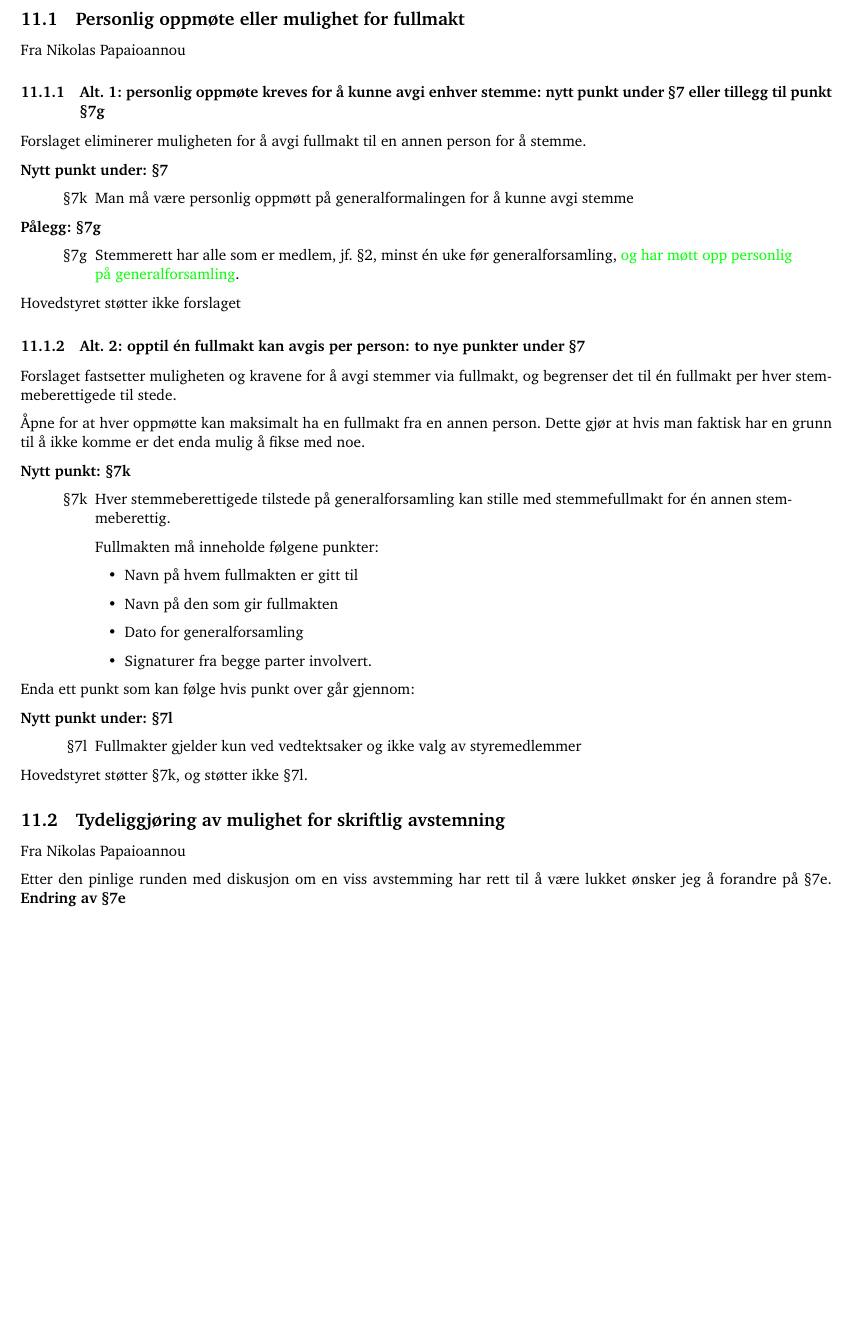
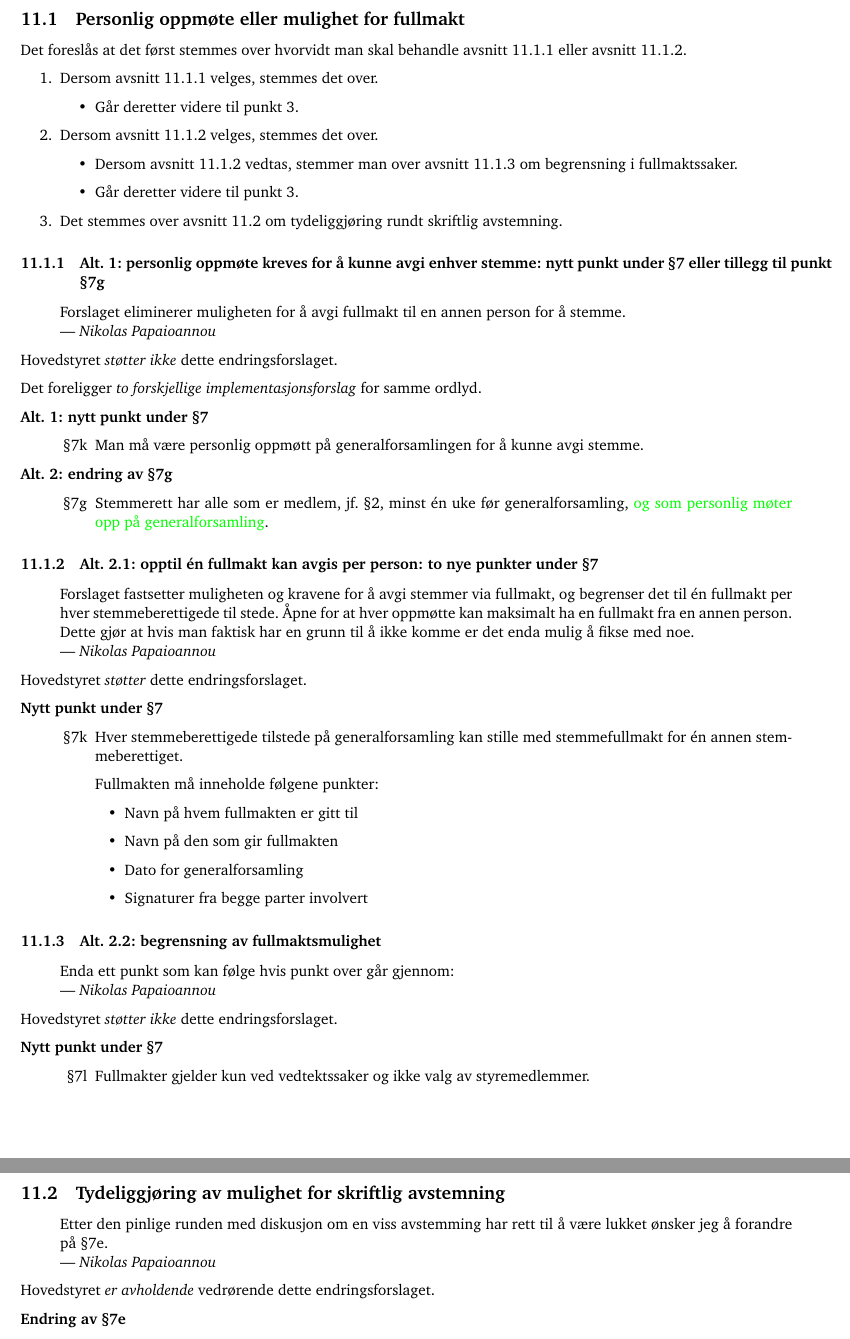
Before and after one commit to cybernetisk/docs, a LaTeX document (generalforsamling/dagsorden-19v.tex): part of page 8 of 10 before the commit and two parts of pages 8 and 9 of 11 after it, the two joined at a grey line, cut so that both start at the same text, the shorter picture padded with empty space. Compiled offline with pdfLaTeX.

Commit message:
Oppdatert vedtektsforslagene

```diff
--- a/generalforsamling/dagsorden-19v.tex
+++ b/generalforsamling/dagsorden-19v.tex
@@ -10,7 +10,7 @@
 }
 % Andre pakker
 \usepackage[cm]{fullpage}
-\usepackage{parskip,multicol,textcomp,amssymb,graphicx,color,enumitem}
+\usepackage{parskip,multicol,textcomp,amssymb,graphicx,color,enumitem,cleveref}
 % - Korreksjon av fotnoter i seksjoner/overskrifter
 \usepackage[stable]{footmisc}
 % - Skrifttype
@@ -211,71 +211,105 @@ Alle verv som er til valg i kjellerstyret gjelder for ett semester av gangen. Me
 \section{Vedtektsforslag}
 
 \subsection{Personlig oppmøte eller mulighet for fullmakt}
-Fra Nikolas Papaioannou
+
+Det foreslås at det først stemmes over hvorvidt man skal behandle \cref{sec:no-full} eller \cref{sec:full}.
+
+\begin{enumerate}
+	\item Dersom \cref{sec:no-full} velges, stemmes det over.
+		\begin{itemize}
+			\item Går deretter videre til \cref{item:vote}.
+		\end{itemize}
+	\item Dersom \cref{sec:full} velges, stemmes det over.
+		\begin{itemize}
+			\item Dersom \cref{sec:full} vedtas, stemmer man over \cref{sec:begrenset_full} om begrensning i fullmaktssaker.
+			\item Går deretter videre til \cref{item:vote}.
+		\end{itemize}
+	\item Det stemmes over \cref{sec:avstemning} om tydeliggjøring rundt skriftlig avstemning.\label{item:vote}
+\end{enumerate}
 
 \subsubsection{Alt. 1: personlig oppmøte kreves for å kunne avgi enhver stemme:
-               nytt punkt under §7 eller tillegg til punkt §7g}
+               nytt punkt under §7 eller tillegg til punkt §7g\label{sec:no-full}}
+\begin{quote}
+	Forslaget eliminerer muligheten for å avgi fullmakt til en annen person for å stemme.\\
+	--- \emph{Nikolas Papaioannou}
+\end{quote}
 
-Forslaget eliminerer muligheten for å avgi fullmakt til en annen person for å stemme.
+Hovedstyret \emph{støtter ikke} dette endringsforslaget.
 
-\textbf{Nytt punkt under: §7}
+Det foreligger \emph{to forskjellige implementasjonsforslag} for samme ordlyd.
+
+\textbf{Alt. 1: nytt punkt under §7}
 \begin{quote}
 	\begin{enumerate}
-		\item[§7k] Man må være personlig oppmøtt på generalformalingen for å kunne avgi stemme
+		\item[§7k] Man må være personlig oppmøtt på generalforsamlingen for å kunne avgi stemme.
 	\end{enumerate}
 \end{quote}
 
-\textbf{Pålegg: §7g}
+\textbf{Alt. 2: endring av §7g}
 \begin{quote}
     \begin{enumerate}
         \item[§7g] Stemmerett har alle som er medlem, jf. §2, minst én uke før generalforsamling,
-                  \textcolor{green}{og har møtt opp personlig på  generalforsamling}.
+                  \textcolor{green}{og som personlig møter opp på generalforsamling}.
     \end{enumerate}
 \end{quote}
 
-Hovedstyret støtter ikke forslaget
+\subsubsection{Alt. 2.1: opptil én fullmakt kan avgis per person: to nye punkter under §7\label{sec:full}}
+
+\begin{quote}
+	Forslaget fastsetter muligheten og kravene for å avgi stemmer via fullmakt,
+	og begrenser det til én fullmakt per hver stemmeberettigede til stede.
+	Åpne for at hver oppmøtte kan maksimalt ha en fullmakt fra en annen person.
+	Dette gjør at hvis man faktisk har en grunn til å ikke komme er det enda mulig å fikse med noe.\\
+	--- \emph{Nikolas Papaioannou}
+\end{quote}
+
+Hovedstyret \emph{støtter} dette endringsforslaget.
+
+\textbf{Nytt punkt under §7}
 
 
-\subsubsection{Alt. 2: opptil én fullmakt kan avgis per person: to nye punkter under §7}
-
-Forslaget fastsetter muligheten og kravene for å avgi stemmer via fullmakt,
-og begrenser det til én fullmakt per hver stemmeberettigede til stede.
-
-Åpne for at hver oppmøtte kan maksimalt ha en fullmakt fra en annen person.
-Dette gjør at hvis man faktisk har en grunn til å ikke komme er det enda mulig å fikse med noe.
-
-\textbf{Nytt punkt: §7k}
 \begin{quote}
     \begin{enumerate}
         \item[§7k]
             Hver stemmeberettigede tilstede på generalforsamling kan stille med
-            stemmefullmakt for én annen  stemmeberettig.
+            stemmefullmakt for én annen stemmeberettiget.
 
             Fullmakten må inneholde følgene punkter:
             \begin{itemize}
                 \item Navn på hvem fullmakten er gitt til
                 \item Navn på den som gir fullmakten
                 \item Dato for generalforsamling
-                \item Signaturer fra begge parter involvert.
+                \item Signaturer fra begge parter involvert
             \end{itemize}
     \end{enumerate}
 \end{quote}
 
-Enda ett punkt som kan følge hvis punkt over går gjennom:
+\subsubsection{Alt. 2.2: begrensning av fullmaktsmulighet\label{sec:begrenset_full}}
+\begin{quote}
+	Enda ett punkt som kan følge hvis punkt over går gjennom:\\
+	--- \emph{Nikolas Papaioannou}
+\end{quote}
+Hovedstyret \emph{støtter ikke} dette endringsforslaget.
 
-\textbf{Nytt punkt under: §7l}
+\textbf{Nytt punkt under §7}
 \begin{quote}
     \begin{enumerate}
-        \item[§7l] Fullmakter gjelder kun ved vedtektsaker og ikke valg av styremedlemmer
+        \item[§7l] Fullmakter gjelder kun ved vedtektssaker og ikke valg av styremedlemmer.
     \end{enumerate}
 \end{quote}
 
-Hovedstyret støtter §7k, og støtter ikke §7l.
+\newpage
 
-\subsection{Tydeliggjøring av mulighet for skriftlig avstemning}
-Fra Nikolas Papaioannou
+\subsection{Tydeliggjøring av mulighet for skriftlig avstemning}%
+\label{sec:avstemning}
 
-Etter den pinlige runden med diskusjon om en viss avstemming har rett til å være lukket ønsker jeg å forandre på §7e.
+\begin{quote}
+	Etter den pinlige runden med diskusjon om en viss avstemming har rett til å være lukket ønsker jeg å forandre på §7e. \\
+	--- \emph{Nikolas Papaioannou}
+\end{quote}
+
+Hovedstyret \emph{er avholdende} vedrørende dette endringsforslaget.
+
 \textbf{Endring av §7e}
 \begin{quote}
     \begin{enumerate}
```
Also changed, not shown: generalforsamling/dagsorden.pdf, generalforsamling/dagsorden-19v.tex (1 more changed lines).
